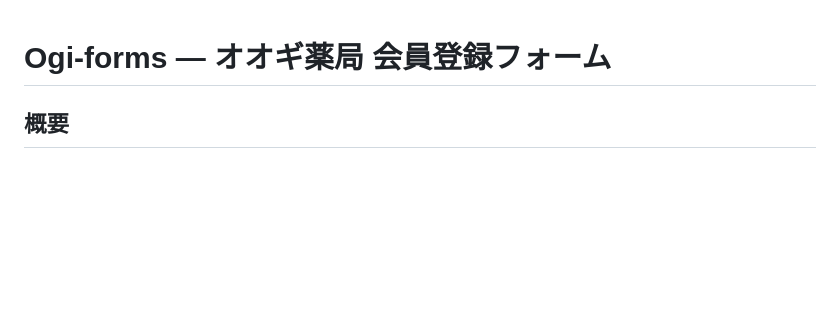
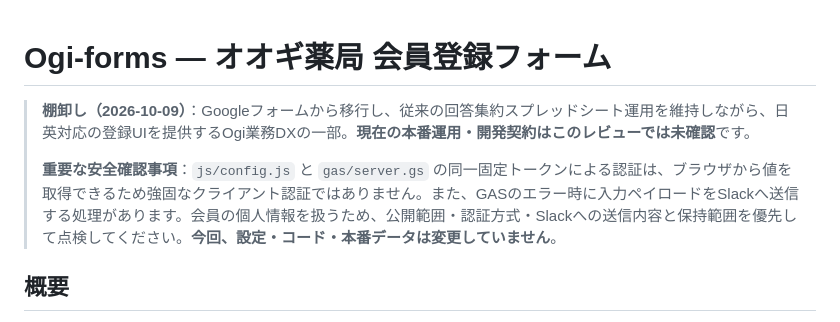
Before and after one commit to shida-product/Ogi-forms, a Markdown page: README.md, the part around the change. Rendered like a GitHub page; blank space fills up the shorter version.

Commit message:
docs: document scope and current verification gaps

```diff
--- a/README.md
+++ b/README.md
@@ -1,4 +1,8 @@
 # Ogi-forms — オオギ薬局 会員登録フォーム
+
+> **棚卸し（2026-10-09）**：Googleフォームから移行し、従来の回答集約スプレッドシート運用を維持しながら、日英対応の登録UIを提供するOgi業務DXの一部。**現在の本番運用・開発契約はこのレビューでは未確認**です。
+>
+> **重要な安全確認事項**：`js/config.js` と `gas/server.gs` の同一固定トークンによる認証は、ブラウザから値を取得できるため強固なクライアント認証ではありません。また、GASのエラー時に入力ペイロードをSlackへ送信する処理があります。会員の個人情報を扱うため、公開範囲・認証方式・Slackへの送信内容と保持範囲を優先して点検してください。**今回、設定・コード・本番データは変更していません**。
 
 ## 概要
 
```
